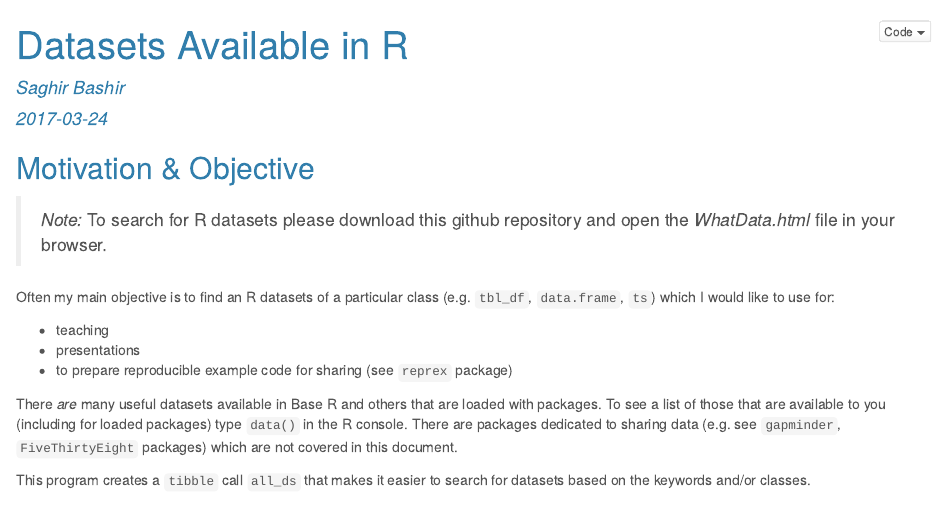
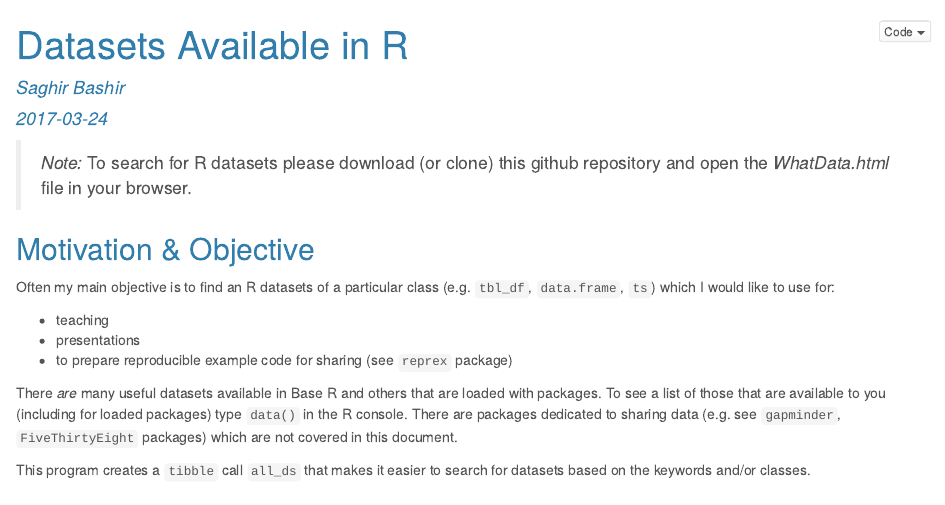
Before and after one commit to saghirb/WhatData, an R Markdown document (WhatData.Rmd): the page in a window 1100 px wide, from its top. The pictures show the output file WhatData.html that the author committed with the source, opened offline.

Commit message:
Updated README.md

````diff
--- a/WhatData.Rmd
+++ b/WhatData.Rmd
@@ -15,10 +15,9 @@ output:
 ```{r setup, include=FALSE}
 knitr::opts_chunk$set(echo = TRUE)
 ```
+> *Note:* To search for R datasets please download (or clone) this github repository and open the *WhatData.html* file in your browser.
 
 ## Motivation & Objective
-
-> *Note:* To search for R datasets please download this github repository and open the *WhatData.html* file in your browser.
 
 Often my main objective is to find an R datasets of a particular class (e.g. `tbl_df`, `data.frame`, `ts`) which I would like to use for:
 
````
Also changed, not shown: README.md, WhatData.html.
